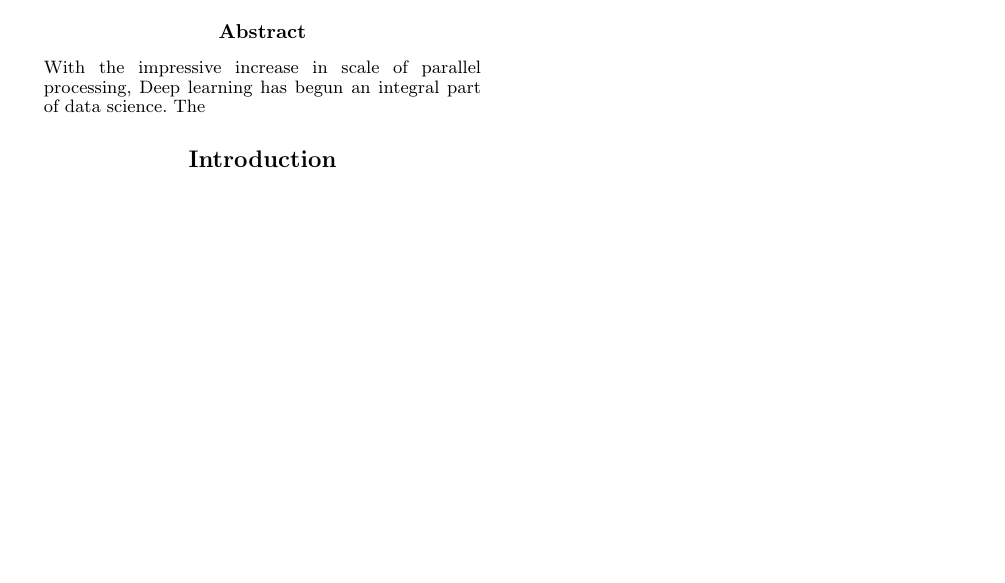
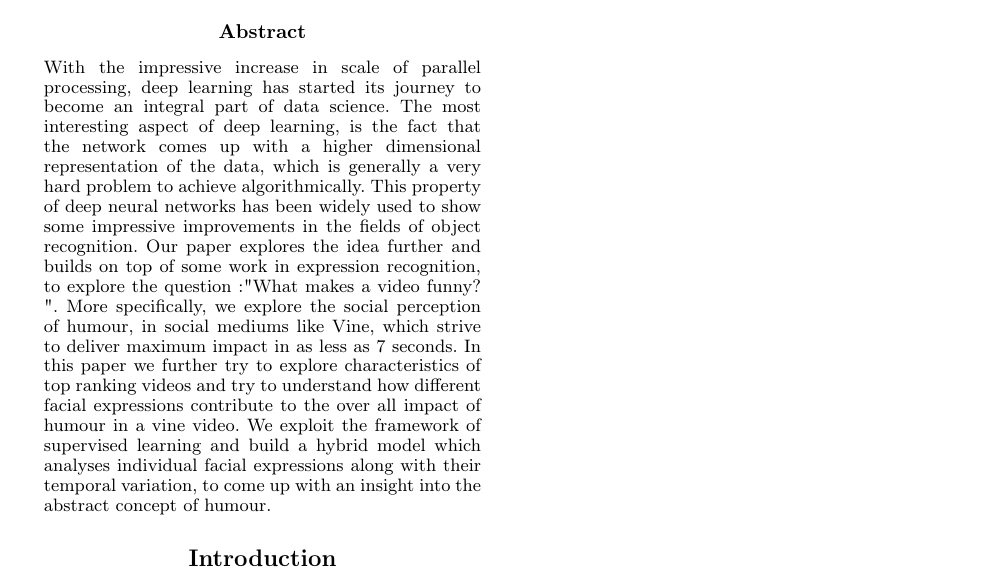
Before and after one commit to sagarjoglekar/netSysCollab, a LaTeX paper (humorMaps/humorMaps.tex, which reads humorMaps/sections/Abstract.tex): part of the page, cut so that both start at the same text. The pictures show the PDF file humorMaps/humorMaps.pdf that the author committed with the source.

Commit message:
Push initial Abstract idea

```diff
--- a/humorMaps/sections/Abstract.tex
+++ b/humorMaps/sections/Abstract.tex
@@ -1,6 +1,8 @@
 \begin{abstract}
 
-With the impressive increase in scale of parallel processing, Deep learning has begun an integral part of data science.
-The
+With the impressive increase in scale of parallel processing, deep learning has started its journey to become an integral part of data science.
+The most interesting aspect of deep learning, is the fact that the network comes up with a higher dimensional representation
+of the data, which is generally a very hard problem to achieve algorithmically. This property of deep neural networks has been widely used to
+show some impressive improvements in the fields of object recognition. Our paper explores the idea further and builds on top of some work in expression recognition, to explore the question :" What makes a video funny? ". More specifically, we explore the social perception of humour, in social mediums like Vine, which strive to deliver maximum impact in as less as 7 seconds. In this paper we further try to explore characteristics of top ranking videos and try to understand how different facial expressions contribute to the over all impact of humour in a vine video. We exploit the framework of supervised learning and build a hybrid model which analyses individual facial expressions along with their temporal variation, to come up with an insight into the abstract concept of humour.
 
 \end{abstract}
```
Also changed, not shown: humorMaps/humorMaps.pdf.
